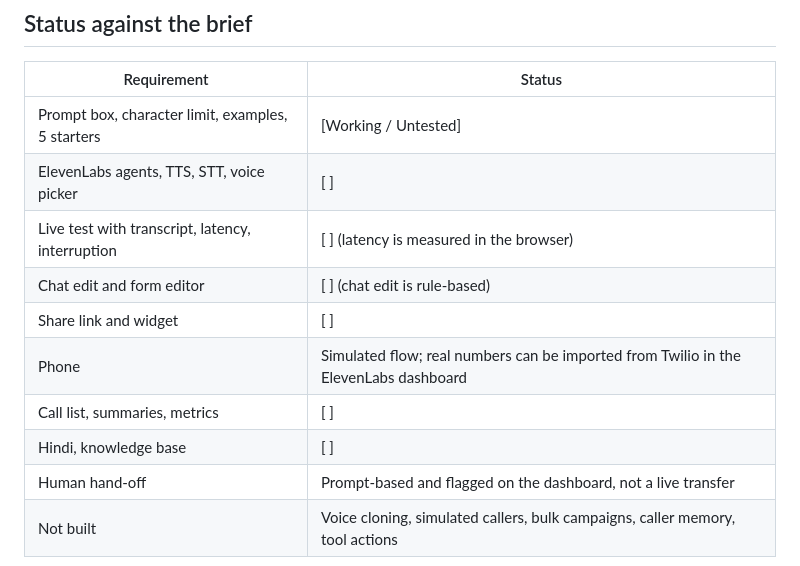
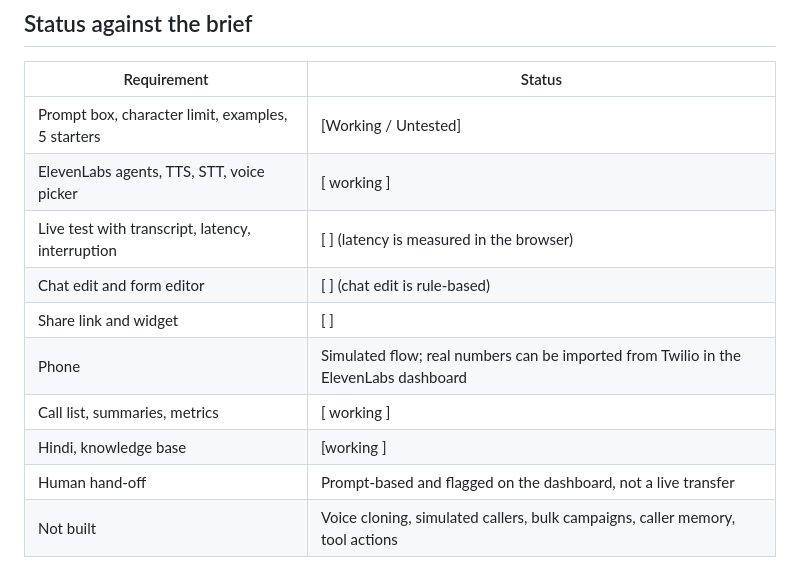
Before and after one commit to 01divyanshukulshrestha-sketch/vaanibuilder, a Markdown page: README.md, the part around the change. Drawn GitHub-style.

```diff
--- a/README.md
+++ b/README.md
@@ -59,13 +59,13 @@ Allow microphone access in the browser. The key needs access to Agents, Voices a
 | Requirement | Status |
 |---|---|
 | Prompt box, character limit, examples, 5 starters | [Working / Untested] |
-| ElevenLabs agents, TTS, STT, voice picker | [ ] |
+| ElevenLabs agents, TTS, STT, voice picker | [ working ] |
 | Live test with transcript, latency, interruption | [ ] (latency is measured in the browser) |
 | Chat edit and form editor | [ ] (chat edit is rule-based) |
 | Share link and widget | [ ] |
 | Phone | Simulated flow; real numbers can be imported from Twilio in the ElevenLabs dashboard |
-| Call list, summaries, metrics | [ ] |
-| Hindi, knowledge base | [ ] |
+| Call list, summaries, metrics | [ working ] |
+| Hindi, knowledge base | [working ] |
 | Human hand-off | Prompt-based and flagged on the dashboard, not a live transfer |
 | Not built | Voice cloning, simulated callers, bulk campaigns, caller memory, tool actions |
 
```
